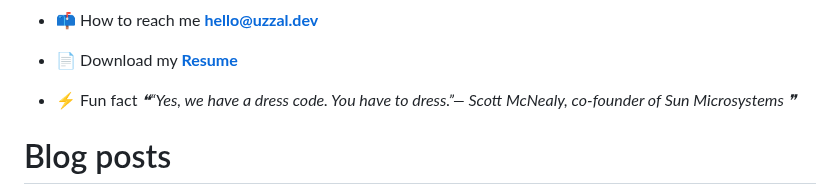
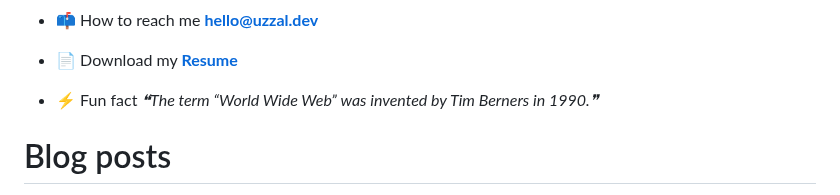
Before and after one commit to uzza1hossain/uzza1hossain, a Markdown page: README.md, the part around the change. GitHub-like rendering.

Commit message:
Update with quote-readme

```diff
--- a/README.md
+++ b/README.md
@@ -25,7 +25,7 @@
 -   📄 Download my [**Resume**](https://uzza1hossain.github.io/)
 
 -   ⚡ Fun fact <!--STARTS_HERE_QUOTE_README-->
-<i>❝“Yes, we have a dress code. You have to dress.”— Scott McNealy, co-founder of Sun Microsystems   ❞</i>
+<i>❝The term “World Wide Web” was invented by Tim Berners in 1990.❞</i>
 <!--ENDS_HERE_QUOTE_README-->
 
 # Blog posts
```
